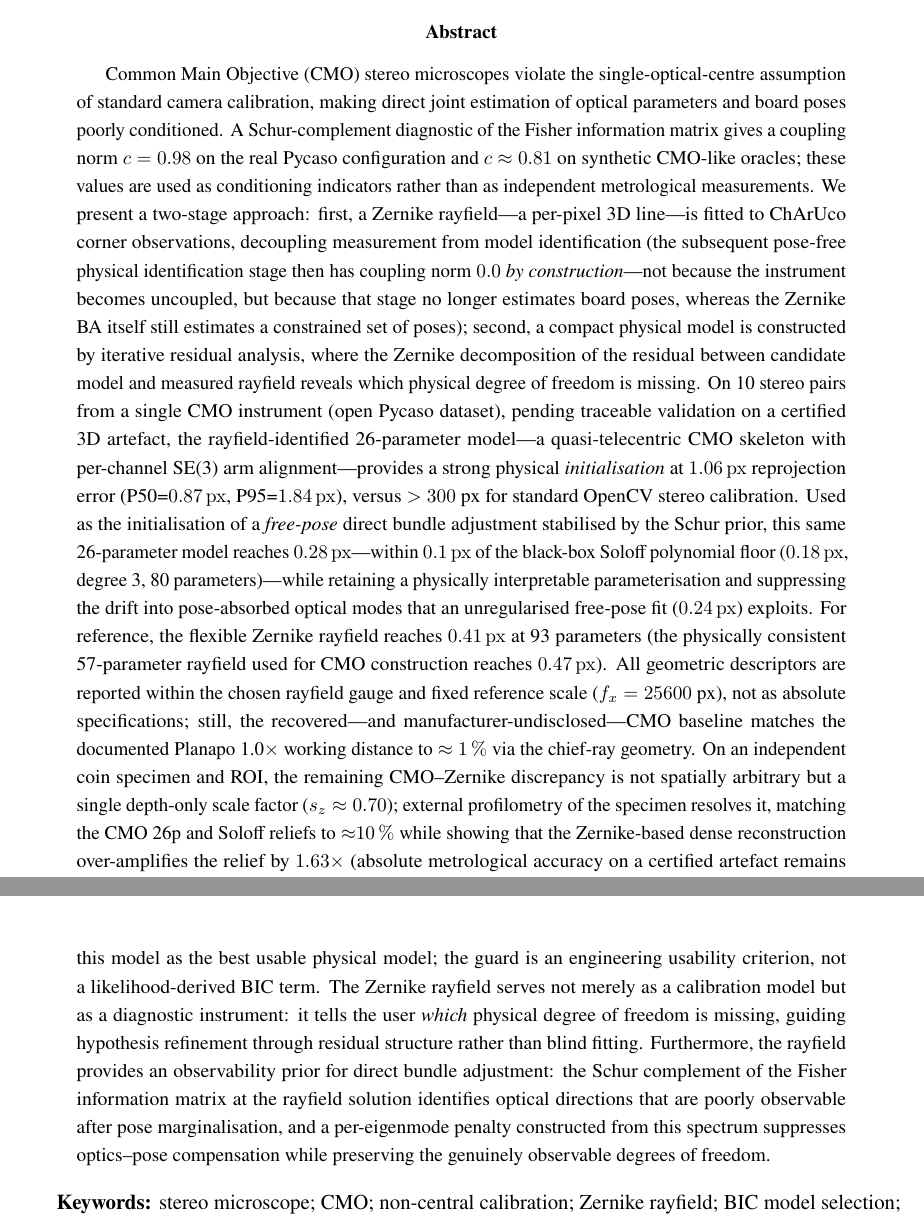
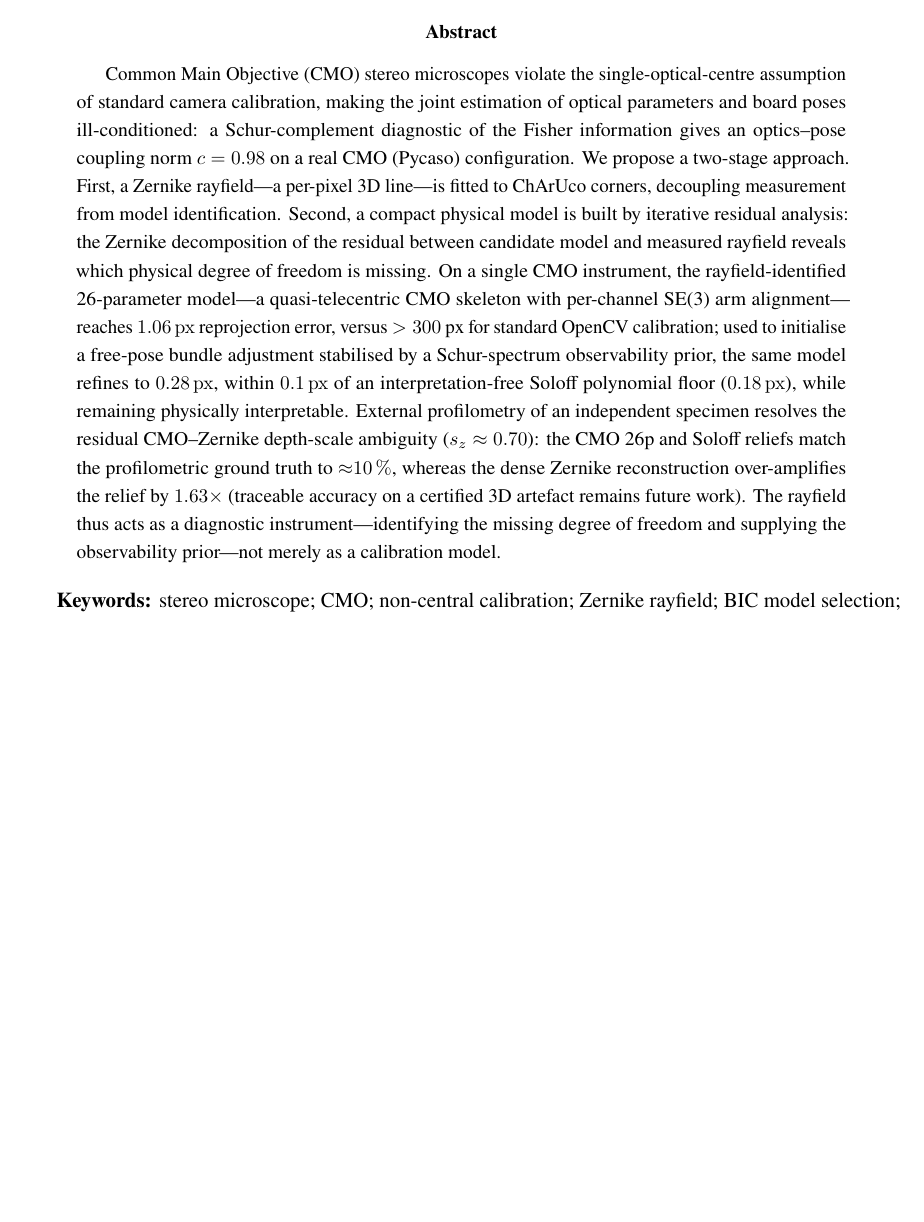
Before and after one commit to jeffwitz/StereoComplex, a LaTeX paper (paper/cmo/manuscript.tex): two parts of pages 1 and 2 of 43 before the commit and part of page 1 of 43 after it, the two joined at a grey line, cut so that both start at the same text, the shorter picture padded with empty space. Compiled offline with pdfLaTeX.

Commit message:
docs(paper): trim abstract 497 -> 224 words (Elsevier limit)
Condense the abstract to ~224 words (under the ~250-word Elsevier limit) while
keeping the narrative and headline numbers: CMO non-central ill-conditioning
(Schur c=0.98) -> two-stage rayfield measurement + residual-guided physical
model -> CMO 26p at 1.06 px, refined to 0.28 px via the Schur-prior BA (within
0.1 px of the 0.18 px Soloff floor) -> external profilometry resolving the
depth-scale ambiguity (CMO/Soloff ~10% of ground truth, Zernike over-amplifies
1.63x) -> rayfield as a diagnostic instrument. Drops the secondary digressions
(0.0-coupling-by-construction aside, fx gauge details, 1% baseline match, BIC
guard sentence, unreg 0.24 px, 0.41/0.47 px references). Builds clean, 43 pages.

Co-Authored-By: Claude Opus 4.8 <noreply@anthropic.com>

```diff
--- a/paper/cmo/manuscript.tex
+++ b/paper/cmo/manuscript.tex
@@ -47,12 +47,7 @@ Laboratoire de M\'ecanique, Multiphysique, Multi\'echelle, F-59000 Lille, France
 \maketitle
 
 \begin{abstract}
-Common Main Objective (CMO) stereo microscopes violate the single-optical-centre assumption of standard camera calibration, making direct joint estimation of optical parameters and board poses poorly conditioned. A Schur-complement diagnostic of the Fisher information matrix gives a coupling norm $c=0.98$ on the real Pycaso configuration and $c\approx0.81$ on synthetic CMO-like oracles; these values are used as conditioning indicators rather than as independent metrological measurements.
-We present a two-stage approach: first, a Zernike rayfield---a per-pixel 3D line---is fitted to ChArUco corner observations, decoupling measurement from model identification (the subsequent pose-free physical identification stage then has coupling norm $0.0$ \emph{by construction}---not because the instrument becomes uncoupled, but because that stage no longer estimates board poses, whereas the Zernike BA itself still estimates a constrained set of poses); second, a compact physical model is constructed by iterative residual analysis, where the Zernike decomposition of the residual between candidate model and measured rayfield reveals which physical degree of freedom is missing.
-On 10 stereo pairs from a single CMO instrument (open Pycaso dataset), pending traceable validation on a certified 3D artefact, the rayfield-identified 26-parameter model---a quasi-telecentric CMO skeleton with per-channel SE(3) arm alignment---provides a strong physical \emph{initialisation} at \SI{1.06}{px} reprojection error (P50=\SI{0.87}{px}, P95=\SI{1.84}{px}), versus $>300$~px for standard OpenCV stereo calibration. Used as the initialisation of a \emph{free-pose} direct bundle adjustment stabilised by the Schur prior, this same 26-parameter model reaches \SI{0.28}{px}---within \SI{0.1}{px} of the black-box Soloff polynomial floor (\SI{0.18}{px}, degree~3, 80~parameters)---while retaining a physically interpretable parameterisation and suppressing the drift into pose-absorbed optical modes that an unregularised free-pose fit (\SI{0.24}{px}) exploits. For reference, the flexible Zernike rayfield reaches \SI{0.41}{px} at 93~parameters (the physically consistent 57-parameter rayfield used for CMO construction reaches \SI{0.47}{px}). All geometric descriptors are reported within the chosen rayfield gauge and fixed reference scale ($f_x=25600$~px), not as absolute specifications; still, the recovered---and manufacturer-undisclosed---CMO baseline matches the documented Planapo 1.0$\times$ working distance to $\approx\SI{1}{\percent}$ via the chief-ray geometry. On an independent coin specimen and ROI, the remaining CMO--Zernike discrepancy is not spatially arbitrary but a single depth-only scale factor ($s_z \approx 0.70$); external profilometry of the specimen resolves it, matching the CMO 26p and Soloff reliefs to ${\approx}\SI{10}{\percent}$ while showing that the Zernike-based dense reconstruction over-amplifies the relief by $1.63\times$ (absolute metrological accuracy on a certified artefact remains future work).
-A ray-space BIC comparison followed by an operational reprojection guard selects this model as the best usable physical model; the guard is an engineering usability criterion, not a likelihood-derived BIC term.
-The Zernike rayfield serves not merely as a calibration model but as a diagnostic instrument: it tells the user \emph{which} physical degree of freedom is missing, guiding hypothesis refinement through residual structure rather than blind fitting.
-Furthermore, the rayfield provides an observability prior for direct bundle adjustment: the Schur complement of the Fisher information matrix at the rayfield solution identifies optical directions that are poorly observable after pose marginalisation, and a per-eigenmode penalty constructed from this spectrum suppresses optics--pose compensation while preserving the genuinely observable degrees of freedom.
+Common Main Objective (CMO) stereo microscopes violate the single-optical-centre assumption of standard camera calibration, making the joint estimation of optical parameters and board poses ill-conditioned: a Schur-complement diagnostic of the Fisher information gives an optics--pose coupling norm $c=0.98$ on a real CMO (Pycaso) configuration. We propose a two-stage approach. First, a Zernike rayfield---a per-pixel 3D line---is fitted to ChArUco corners, decoupling measurement from model identification. Second, a compact physical model is built by iterative residual analysis: the Zernike decomposition of the residual between candidate model and measured rayfield reveals which physical degree of freedom is missing. On a single CMO instrument, the rayfield-identified 26-parameter model---a quasi-telecentric CMO skeleton with per-channel SE(3) arm alignment---reaches \SI{1.06}{px} reprojection error, versus $>300$~px for standard OpenCV calibration; used to initialise a free-pose bundle adjustment stabilised by a Schur-spectrum observability prior, the same model refines to \SI{0.28}{px}, within \SI{0.1}{px} of an interpretation-free Soloff polynomial floor (\SI{0.18}{px}), while remaining physically interpretable. External profilometry of an independent specimen resolves the residual CMO--Zernike depth-scale ambiguity ($s_z\approx0.70$): the CMO 26p and Soloff reliefs match the profilometric ground truth to ${\approx}\SI{10}{\percent}$, whereas the dense Zernike reconstruction over-amplifies the relief by $1.63\times$ (traceable accuracy on a certified 3D artefact remains future work). The rayfield thus acts as a diagnostic instrument---identifying the missing degree of freedom and supplying the observability prior---not merely as a calibration model.
 \end{abstract}
 
 \textbf{Keywords:} stereo microscope; CMO; non-central calibration; Zernike rayfield; BIC model selection; telecentricity
```
